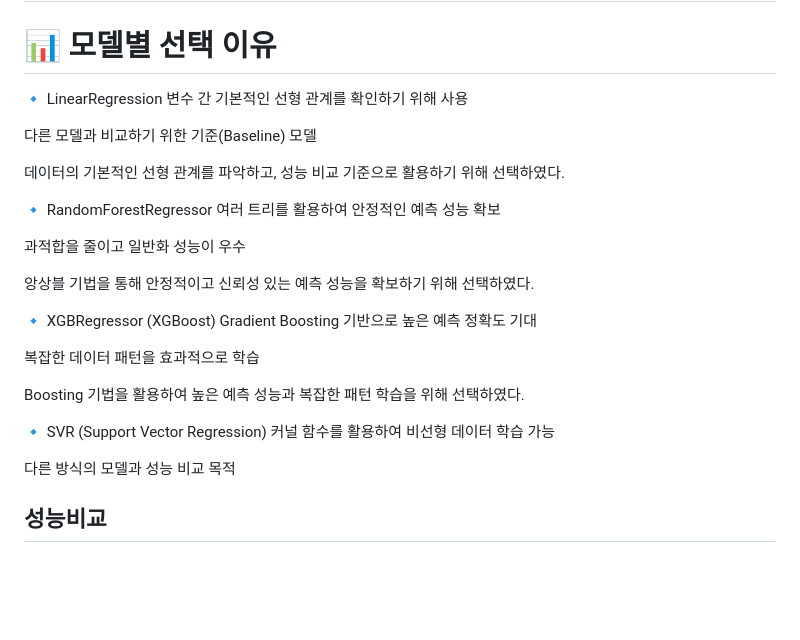
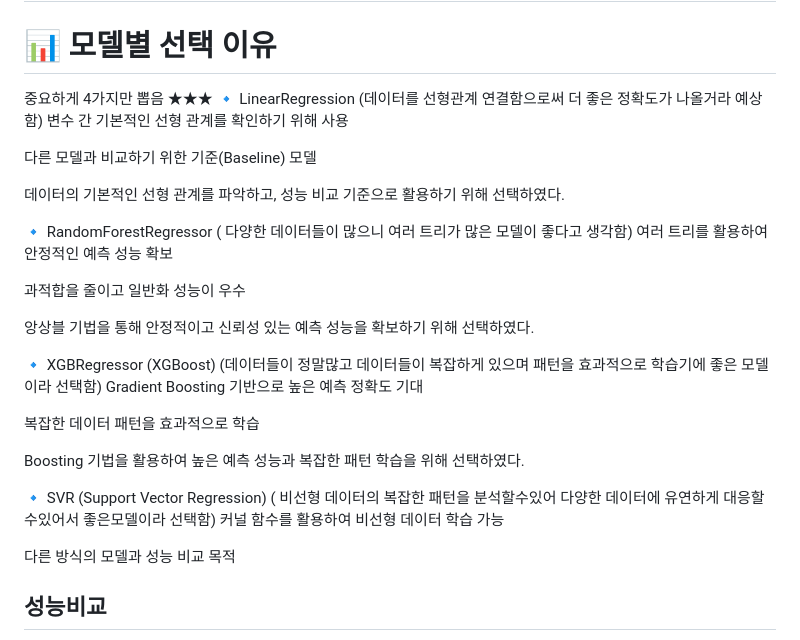
Before and after one commit to baebsae3123/MacinRunning, a Markdown page: README.md, the part around the change. Rendered like a GitHub page; blank space fills up the shorter version.

```diff
--- a/README.md
+++ b/README.md
@@ -81,7 +81,9 @@
 # 2주제 발표
 
 # 📊 모델별 선택 이유
-🔹 LinearRegression
+
+중요하게 4가지만 뽑음 ★★★
+🔹 LinearRegression (데이터를 선형관계 연결함으로써 더 좋은 정확도가 나올거라 예상함)
 변수 간 기본적인 선형 관계를 확인하기 위해 사용
 
 다른 모델과 비교하기 위한 기준(Baseline) 모델
@@ -89,7 +91,7 @@
 
 데이터의 기본적인 선형 관계를 파악하고, 성능 비교 기준으로 활용하기 위해 선택하였다.
 
-🔹 RandomForestRegressor
+🔹 RandomForestRegressor ( 다양한 데이터들이 많으니 여러 트리가 많은 모델이 좋다고 생각함)
 여러 트리를 활용하여 안정적인 예측 성능 확보
 
 과적합을 줄이고 일반화 성능이 우수
@@ -97,14 +99,14 @@
 
 앙상블 기법을 통해 안정적이고 신뢰성 있는 예측 성능을 확보하기 위해 선택하였다.
 
-🔹 XGBRegressor (XGBoost)
+🔹 XGBRegressor (XGBoost) (데이터들이 정말많고 데이터들이 복잡하게 있으며 패턴을 효과적으로 학습기에 좋은 모델이라 선택함)
 Gradient Boosting 기반으로 높은 예측 정확도 기대
 
 복잡한 데이터 패턴을 효과적으로 학습
 
 Boosting 기법을 활용하여 높은 예측 성능과 복잡한 패턴 학습을 위해 선택하였다.
 
-🔹 SVR (Support Vector Regression)
+🔹 SVR (Support Vector Regression) ( 비선형 데이터의 복잡한 패턴을 분석할수있어 다양한 데이터에 유연하게 대응할수있어서 좋은모델이라 선택함)
 커널 함수를 활용하여 비선형 데이터 학습 가능
 
 다른 방식의 모델과 성능 비교 목적
```
